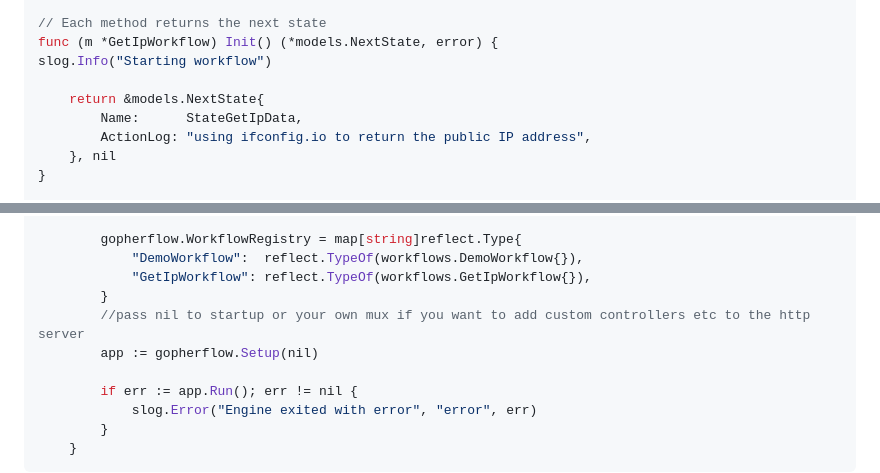
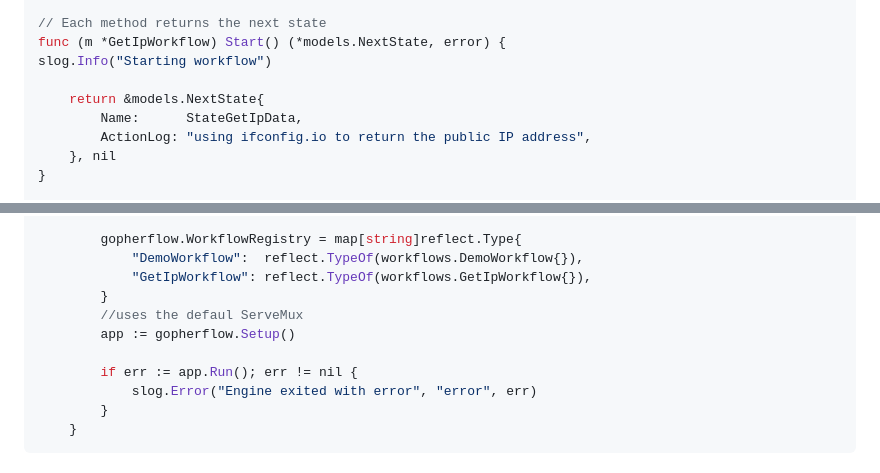
Before and after one commit to RealZimboGuy/gopherflow, a Markdown page: README.md, 2 parts joined by grey strips. Drawn GitHub-style.

Commit message:
fix example

```diff
--- a/README.md
+++ b/README.md
@@ -142,7 +142,7 @@ return states
 }
 
 // Each method returns the next state
-func (m *GetIpWorkflow) Init() (*models.NextState, error) {
+func (m *GetIpWorkflow) Start() (*models.NextState, error) {
 slog.Info("Starting workflow")
 
 	return &models.NextState{
@@ -190,8 +190,8 @@ defer resp.Body.Close()
             "DemoWorkflow":  reflect.TypeOf(workflows.DemoWorkflow{}),
             "GetIpWorkflow": reflect.TypeOf(workflows.GetIpWorkflow{}),
         }
-		//pass nil to startup or your own mux if you want to add custom controllers etc to the http server
-		app := gopherflow.Setup(nil)
+		//uses the defaul ServeMux
+		app := gopherflow.Setup()
 
 		if err := app.Run(); err != nil {
 			slog.Error("Engine exited with error", "error", err)
```
